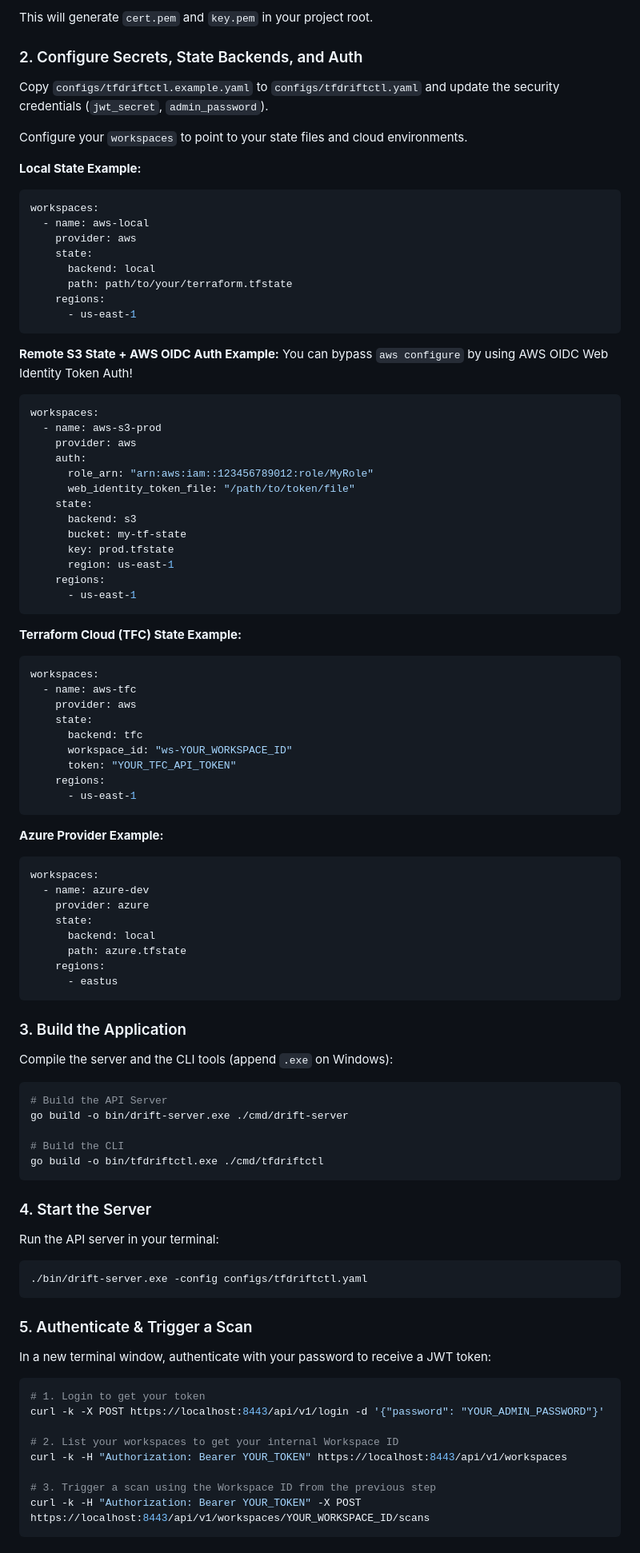
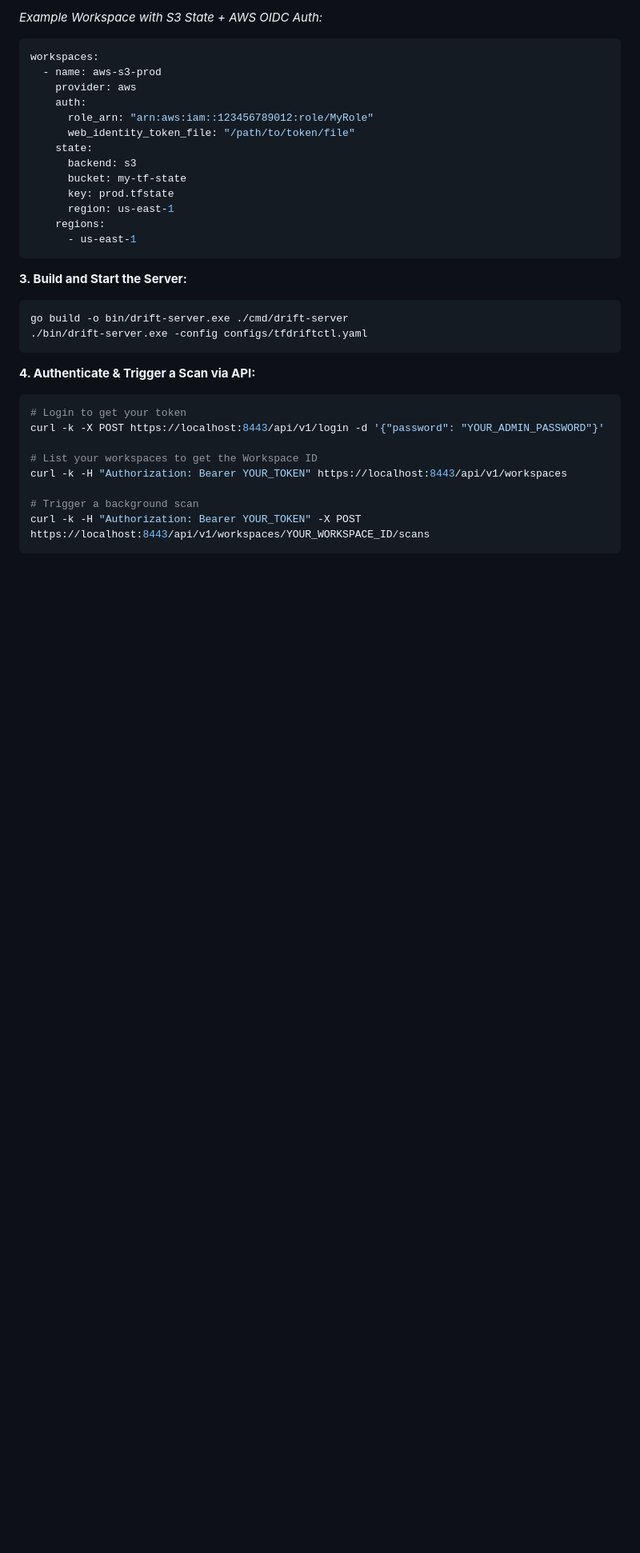
Before and after one commit to santuCG/tfdriftctl-terraform-drift-detection, a Markdown page: README.md, the part around one of its changes. Shown at 80% size. Rendered like a GitHub page; blank space fills up the shorter version.

````diff
--- a/README.md
+++ b/README.md
@@ -103,25 +112,5 @@ go run "$goRoot\src\crypto\tls\generate_cert.go" --host localhost
 
-This will generate `cert.pem` and `key.pem` in your project root.
-
-### 2. Configure Secrets, State Backends, and Auth
-Copy `configs/tfdriftctl.example.yaml` to `configs/tfdriftctl.yaml` and update the security credentials (`jwt_secret`, `admin_password`).
-
-Configure your `workspaces` to point to your state files and cloud environments.
-
-**Local State Example:**
-```yaml
-workspaces:
-  - name: aws-local
-    provider: aws
-    state:
-      backend: local
-      path: path/to/your/terraform.tfstate
-    regions:
-      - us-east-1
-```
-
-**Remote S3 State + AWS OIDC Auth Example:**
-You can bypass `aws configure` by using AWS OIDC Web Identity Token Auth!
+*Example Workspace with S3 State + AWS OIDC Auth:*
 ```yaml
 workspaces:
   - name: aws-s3-prod
@@ -138,57 +127,20 @@ workspaces:
       - us-east-1
 ```
 
-**Terraform Cloud (TFC) State Example:**
-```yaml
-workspaces:
-  - name: aws-tfc
-    provider: aws
-    state:
-      backend: tfc
-      workspace_id: "ws-YOUR_WORKSPACE_ID"
-      token: "YOUR_TFC_API_TOKEN"
-    regions:
-      - us-east-1
-```
-
-**Azure Provider Example:**
-```yaml
-workspaces:
-  - name: azure-dev
-    provider: azure
-    state:
-      backend: local
-      path: azure.tfstate
-    regions:
-      - eastus
-```
-
-### 3. Build the Application
-Compile the server and the CLI tools (append `.exe` on Windows):
-
+**3. Build and Start the Server:**
 ```bash
-# Build the API Server
 go build -o bin/drift-server.exe ./cmd/drift-server
-
-# Build the CLI
-go build -o bin/tfdriftctl.exe ./cmd/tfdriftctl
-```
-
-### 4. Start the Server
-Run the API server in your terminal:
-```bash
 ./bin/drift-server.exe -config configs/tfdriftctl.yaml
 ```
 
-### 5. Authenticate & Trigger a Scan
-In a new terminal window, authenticate with your password to receive a JWT token:
+**4. Authenticate & Trigger a Scan via API:**
 ```bash
-# 1. Login to get your token
+# Login to get your token
 curl -k -X POST https://localhost:8443/api/v1/login -d '{"password": "YOUR_ADMIN_PASSWORD"}'
 
-# 2. List your workspaces to get your internal Workspace ID
+# List your workspaces to get the Workspace ID
 curl -k -H "Authorization: Bearer YOUR_TOKEN" https://localhost:8443/api/v1/workspaces
 
-# 3. Trigger a scan using the Workspace ID from the previous step
+# Trigger a background scan
 curl -k -H "Authorization: Bearer YOUR_TOKEN" -X POST https://localhost:8443/api/v1/workspaces/YOUR_WORKSPACE_ID/scans
 ```
````
Also changed, not shown: other parts of README.md (+54 -60 lines).
